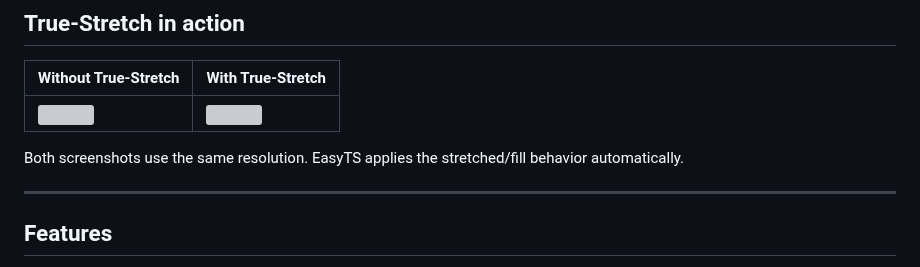
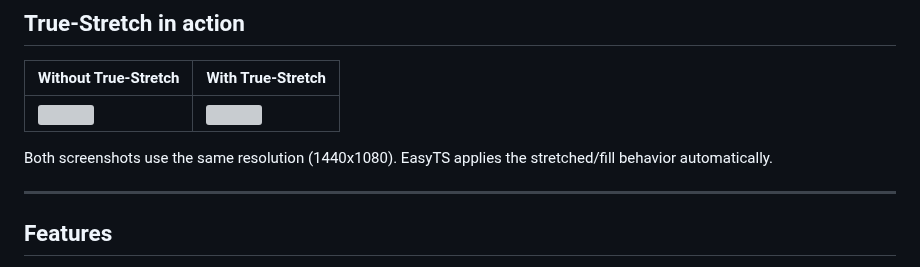
Before and after one commit to ahhmilo/EasyTS, a Markdown page: README.md, the part around the change. Rendered like a GitHub page; grey boxes are pictures that could not be loaded.

Commit message:
Specify resolution of screenshots in README
Clarified the resolution of the screenshots in the README.

```diff
--- a/README.md
+++ b/README.md
@@ -16,7 +16,7 @@ EasyTS automatically handles resolution changes, fullscreen/windowed settings, s
 |---|---|
 | ![](https://files.catbox.moe/3wxgnu.png) | ![](https://files.catbox.moe/cr3qnr.png) |
 
-Both screenshots use the same resolution.
+Both screenshots use the same resolution (1440x1080).
 EasyTS applies the stretched/fill behavior automatically.
 
 ---
```
